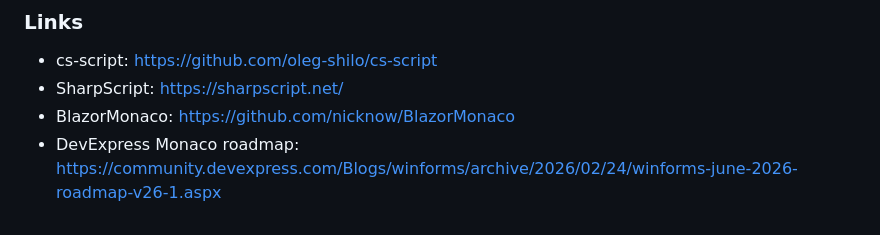
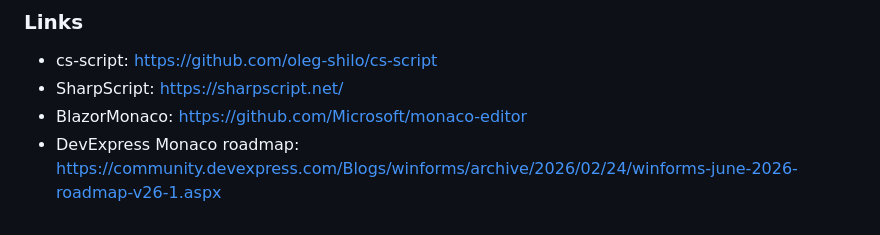
Before and after one commit to MBrekhof/XafDynamicAssemblies, a Markdown page: BACKBURNER.md, the part around the change. Drawn GitHub-style.

```diff
--- a/BACKBURNER.md
+++ b/BACKBURNER.md
@@ -61,5 +61,5 @@ Instead of free-form C# controllers, a constrained action builder covering 80% o
 ### Links
 - cs-script: https://github.com/oleg-shilo/cs-script
 - SharpScript: https://sharpscript.net/
-- BlazorMonaco: [https://github.com/nicknow/BlazorMonaco](https://github.com/Microsoft/monaco-editor)
+- BlazorMonaco: https://github.com/Microsoft/monaco-editor
 - DevExpress Monaco roadmap: https://community.devexpress.com/Blogs/winforms/archive/2026/02/24/winforms-june-2026-roadmap-v26-1.aspx
```
